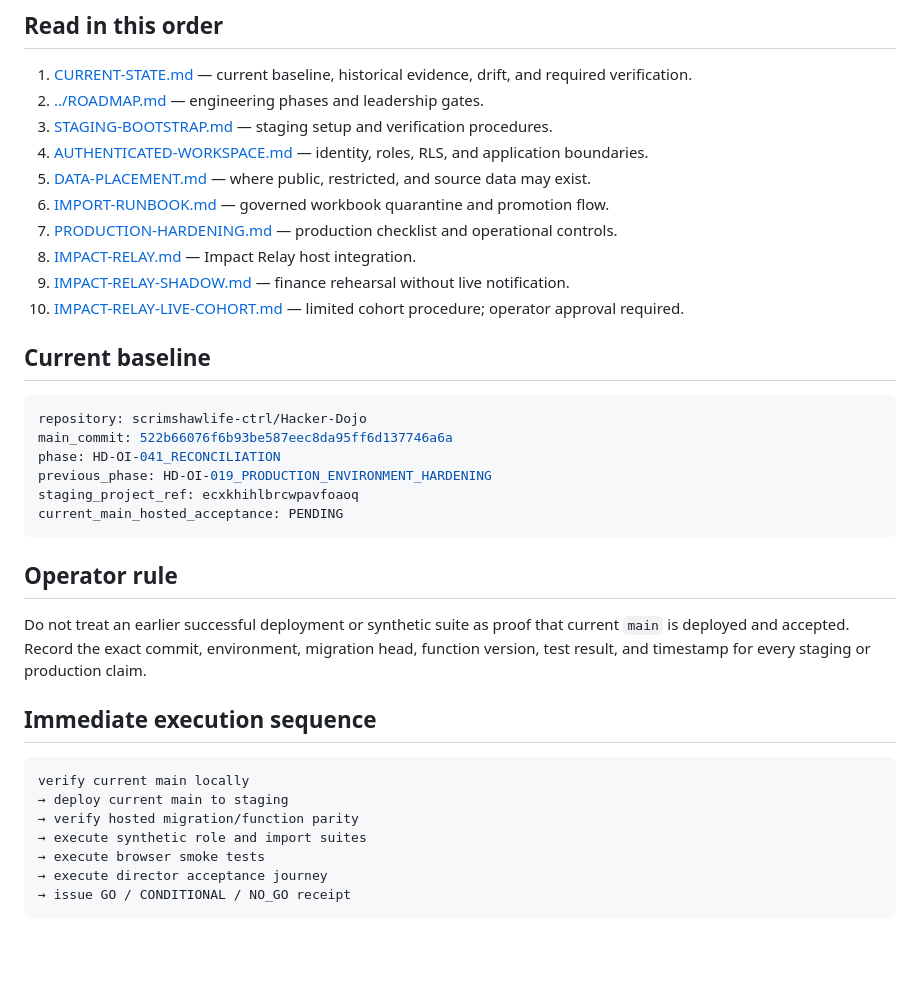
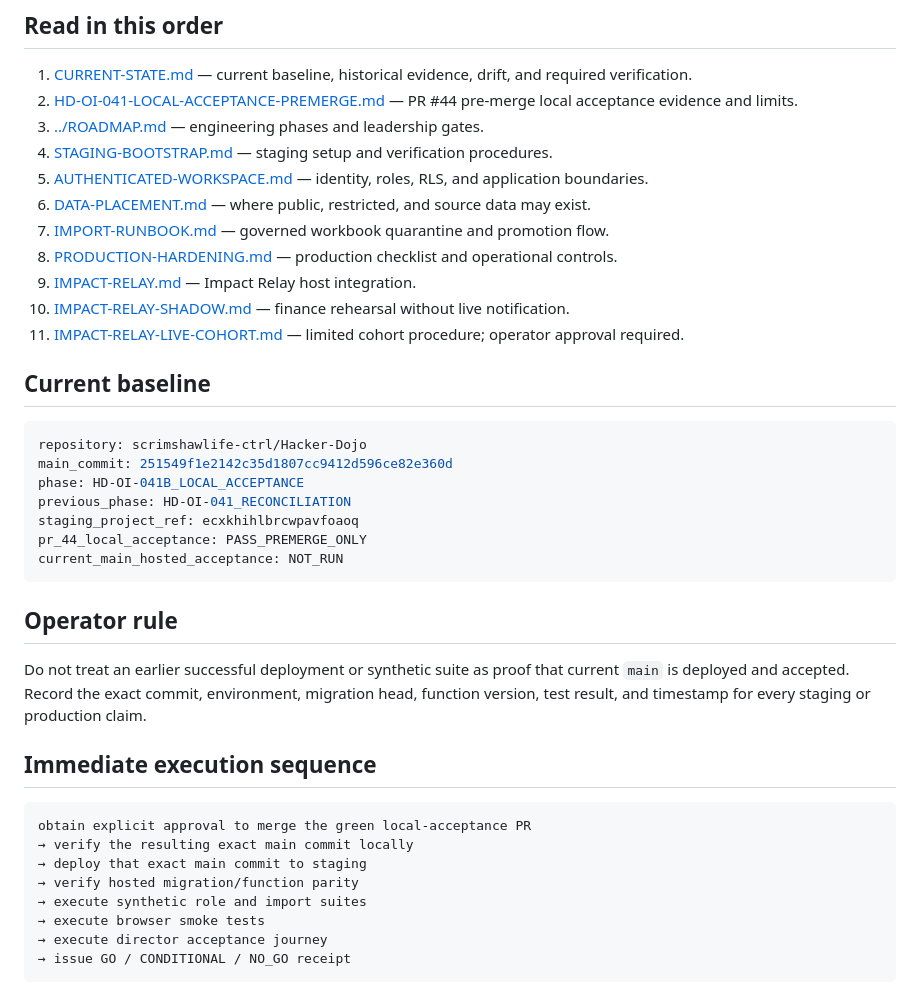
Before and after one commit to Autonomous-Giving-Incorporated/Portfolio-Signals, a Markdown page: docs/START_HERE.md, the part around the change. Rendered like a GitHub page; blank space fills up the shorter version.

Commit message:
[LOOP-805-HD-OI-041] [PROJECTION] Update operator entry point

````diff
--- a/docs/START_HERE.md
+++ b/docs/START_HERE.md
@@ -15,25 +15,27 @@ private_data_in_github: PROHIBITED
 ## Read in this order
 
 1. [CURRENT-STATE.md](CURRENT-STATE.md) — current baseline, historical evidence, drift, and required verification.
-2. [../ROADMAP.md](../ROADMAP.md) — engineering phases and leadership gates.
-3. [STAGING-BOOTSTRAP.md](STAGING-BOOTSTRAP.md) — staging setup and verification procedures.
-4. [AUTHENTICATED-WORKSPACE.md](AUTHENTICATED-WORKSPACE.md) — identity, roles, RLS, and application boundaries.
-5. [DATA-PLACEMENT.md](DATA-PLACEMENT.md) — where public, restricted, and source data may exist.
-6. [IMPORT-RUNBOOK.md](IMPORT-RUNBOOK.md) — governed workbook quarantine and promotion flow.
-7. [PRODUCTION-HARDENING.md](PRODUCTION-HARDENING.md) — production checklist and operational controls.
-8. [IMPACT-RELAY.md](IMPACT-RELAY.md) — Impact Relay host integration.
-9. [IMPACT-RELAY-SHADOW.md](IMPACT-RELAY-SHADOW.md) — finance rehearsal without live notification.
-10. [IMPACT-RELAY-LIVE-COHORT.md](IMPACT-RELAY-LIVE-COHORT.md) — limited cohort procedure; operator approval required.
+2. [HD-OI-041-LOCAL-ACCEPTANCE-PREMERGE.md](HD-OI-041-LOCAL-ACCEPTANCE-PREMERGE.md) — PR #44 pre-merge local acceptance evidence and limits.
+3. [../ROADMAP.md](../ROADMAP.md) — engineering phases and leadership gates.
+4. [STAGING-BOOTSTRAP.md](STAGING-BOOTSTRAP.md) — staging setup and verification procedures.
+5. [AUTHENTICATED-WORKSPACE.md](AUTHENTICATED-WORKSPACE.md) — identity, roles, RLS, and application boundaries.
+6. [DATA-PLACEMENT.md](DATA-PLACEMENT.md) — where public, restricted, and source data may exist.
+7. [IMPORT-RUNBOOK.md](IMPORT-RUNBOOK.md) — governed workbook quarantine and promotion flow.
+8. [PRODUCTION-HARDENING.md](PRODUCTION-HARDENING.md) — production checklist and operational controls.
+9. [IMPACT-RELAY.md](IMPACT-RELAY.md) — Impact Relay host integration.
+10. [IMPACT-RELAY-SHADOW.md](IMPACT-RELAY-SHADOW.md) — finance rehearsal without live notification.
+11. [IMPACT-RELAY-LIVE-COHORT.md](IMPACT-RELAY-LIVE-COHORT.md) — limited cohort procedure; operator approval required.
 
 ## Current baseline
 
 ```yaml
 repository: scrimshawlife-ctrl/Hacker-Dojo
-main_commit: 522b66076f6b93be587eec8da95ff6d137746a6a
-phase: HD-OI-041_RECONCILIATION
-previous_phase: HD-OI-019_PRODUCTION_ENVIRONMENT_HARDENING
+main_commit: 251549f1e2142c35d1807cc9412d596ce82e360d
+phase: HD-OI-041B_LOCAL_ACCEPTANCE
+previous_phase: HD-OI-041_RECONCILIATION
 staging_project_ref: ecxkhihlbrcwpavfoaoq
-current_main_hosted_acceptance: PENDING
+pr_44_local_acceptance: PASS_PREMERGE_ONLY
+current_main_hosted_acceptance: NOT_RUN
 ```
 
 ## Operator rule
@@ -43,8 +45,9 @@ Do not treat an earlier successful deployment or synthetic suite as proof that c
 ## Immediate execution sequence
 
 ```text
-verify current main locally
-→ deploy current main to staging
+obtain explicit approval to merge the green local-acceptance PR
+→ verify the resulting exact main commit locally
+→ deploy that exact main commit to staging
 → verify hosted migration/function parity
 → execute synthetic role and import suites
 → execute browser smoke tests
````
